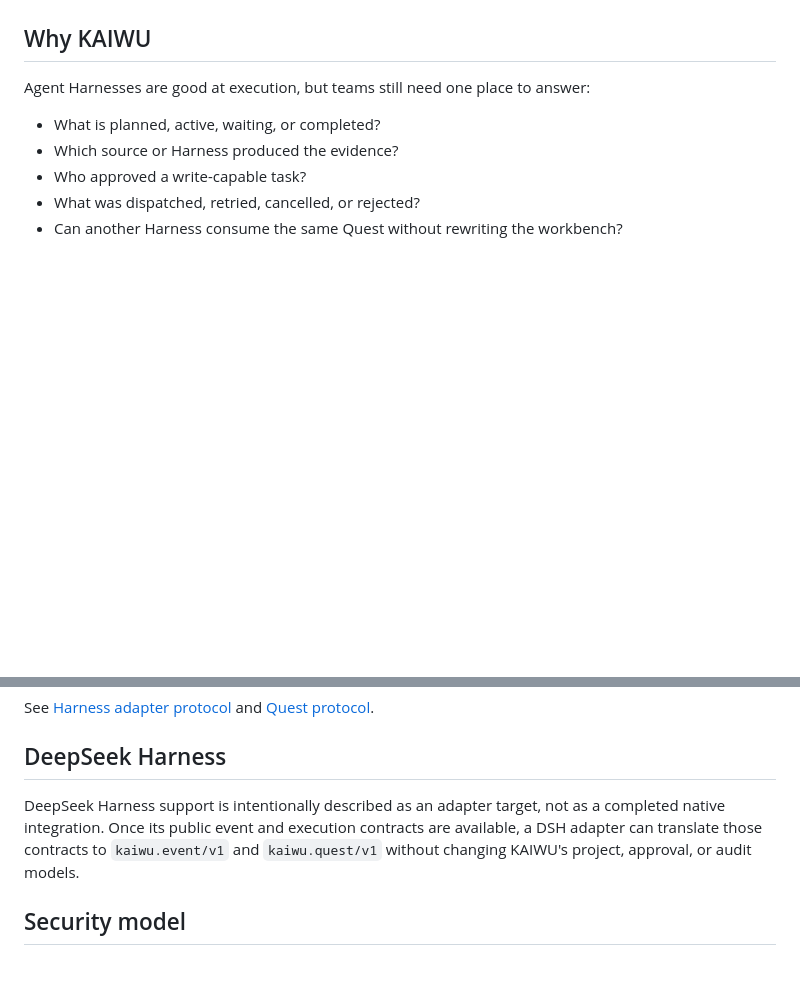
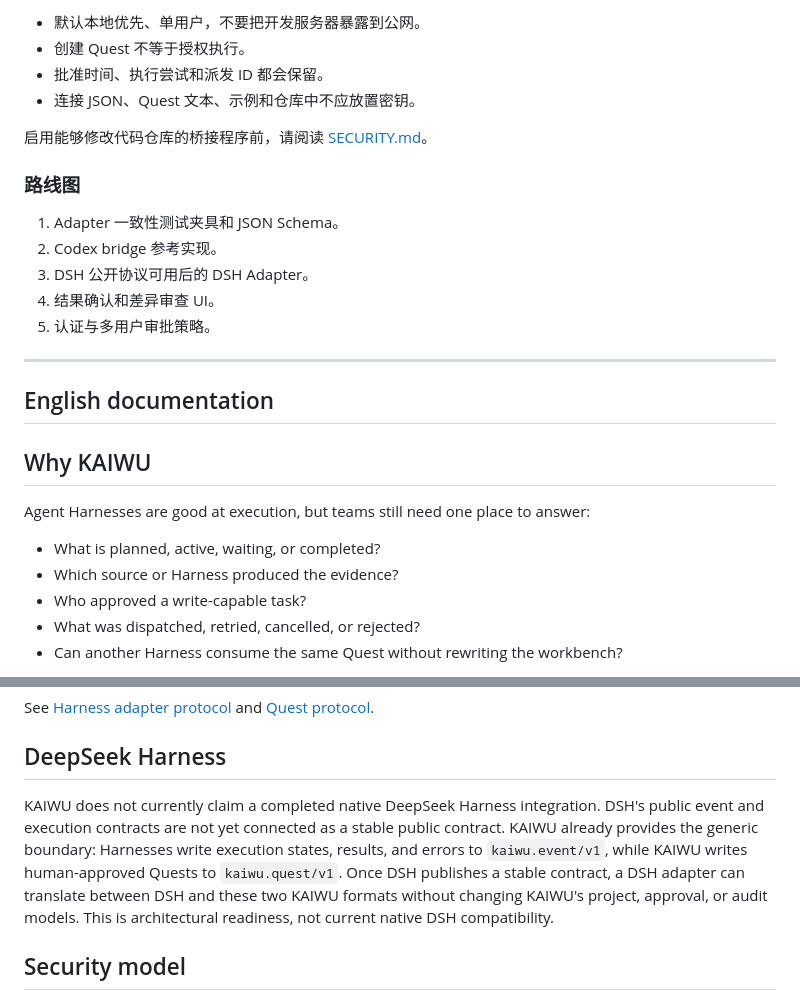
Before and after one commit to e29denghy/kaiwu, a Markdown page: README.md, 2 parts joined by grey strips. Rendered like a GitHub page; blank space fills up the shorter version.

Commit message:
docs: add bilingual README and clarify DSH adapter scope

```diff
--- a/README.md
+++ b/README.md
@@ -9,3 +89,21 @@
+- 默认本地优先、单用户，不要把开发服务器暴露到公网。
+- 创建 Quest 不等于授权执行。
+- 批准时间、执行尝试和派发 ID 都会保留。
+- 连接 JSON、Quest 文本、示例和仓库中不应放置密钥。
+
+启用能够修改代码仓库的桥接程序前，请阅读 [SECURITY.md](SECURITY.md)。
+
+### 路线图
+
+1. Adapter 一致性测试夹具和 JSON Schema。
+2. Codex bridge 参考实现。
+3. DSH 公开协议可用后的 DSH Adapter。
+4. 结果确认和差异审查 UI。
+5. 认证与多用户审批策略。
+
+---
+
+## English documentation
 
 ## Why KAIWU
 
@@ -103,7 +201,7 @@ See [Harness adapter protocol](docs/harness-adapter.md) and [Quest protocol](doc
 
 ## DeepSeek Harness
 
-DeepSeek Harness support is intentionally described as an adapter target, not as a completed native integration. Once its public event and execution contracts are available, a DSH adapter can translate those contracts to `kaiwu.event/v1` and `kaiwu.quest/v1` without changing KAIWU's project, approval, or audit models.
+KAIWU does not currently claim a completed native DeepSeek Harness integration. DSH's public event and execution contracts are not yet connected as a stable public contract. KAIWU already provides the generic boundary: Harnesses write execution states, results, and errors to `kaiwu.event/v1`, while KAIWU writes human-approved Quests to `kaiwu.quest/v1`. Once DSH publishes a stable contract, a DSH adapter can translate between DSH and these two KAIWU formats without changing KAIWU's project, approval, or audit models. This is architectural readiness, not current native DSH compatibility.
 
 ## Security model
 
```
Also changed, not shown: other parts of README.md (+80 -0 lines).
